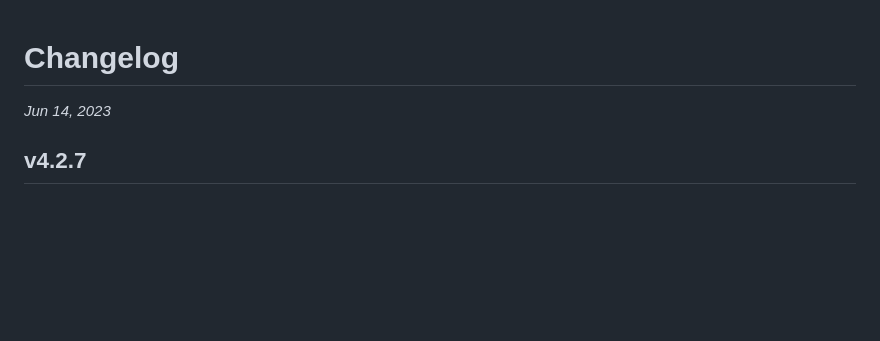
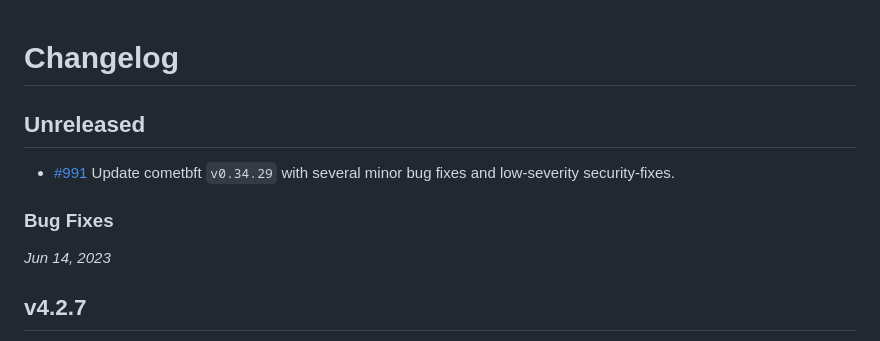
Before and after one commit to crypto-org-chain/chain-main, a Markdown page: CHANGELOG.md, the part around the change. GitHub-like rendering; blank space fills up the shorter version.

Commit message:
add change log

```diff
--- a/CHANGELOG.md
+++ b/CHANGELOG.md
@@ -1,4 +1,10 @@
 # Changelog
+
+## Unreleased
+
+- [#991](https://github.com/crypto-org-chain/cronos/pull/991) Update cometbft `v0.34.29` with several minor bug fixes and low-severity security-fixes.
+
+### Bug Fixes
 
 *Jun 14, 2023*
 
```
